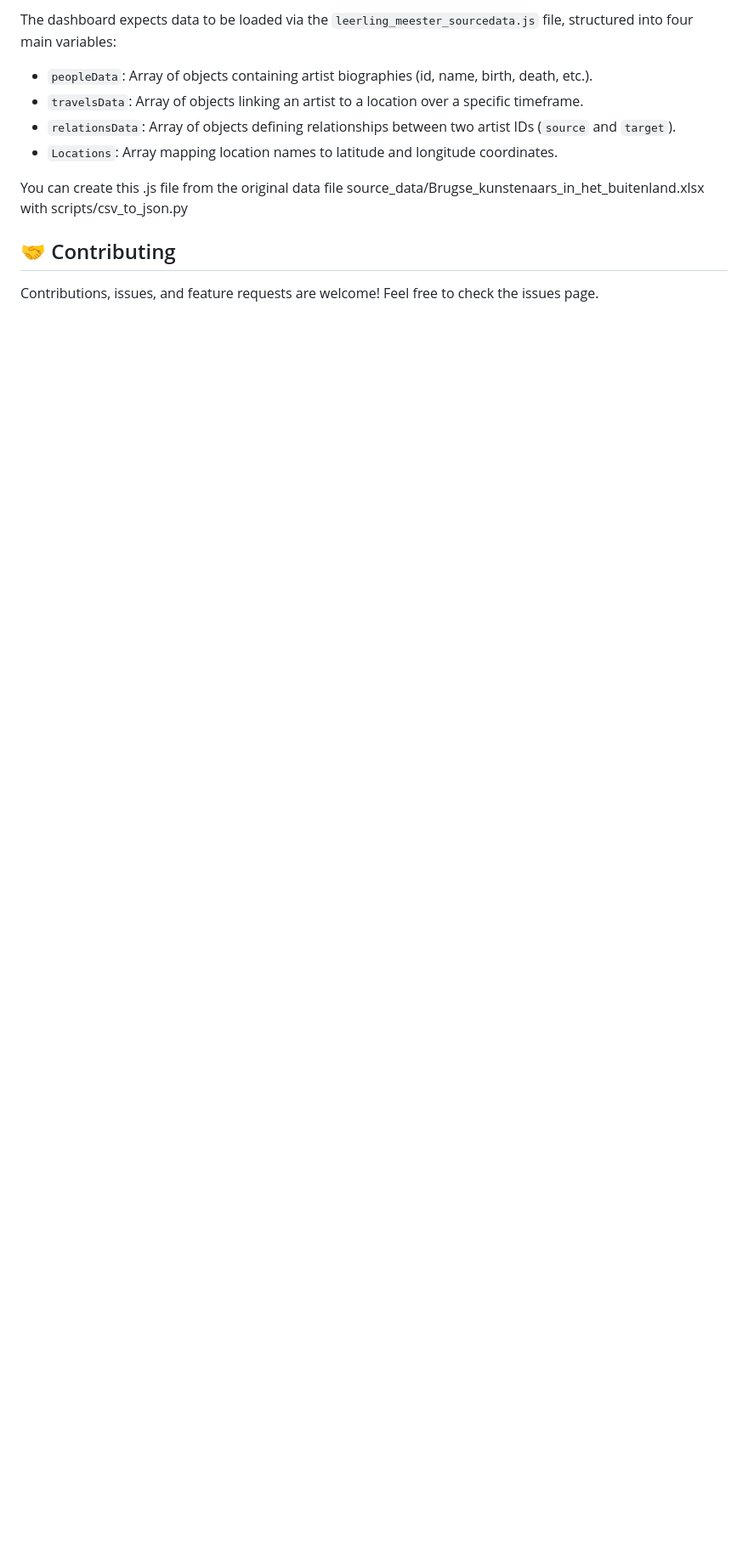
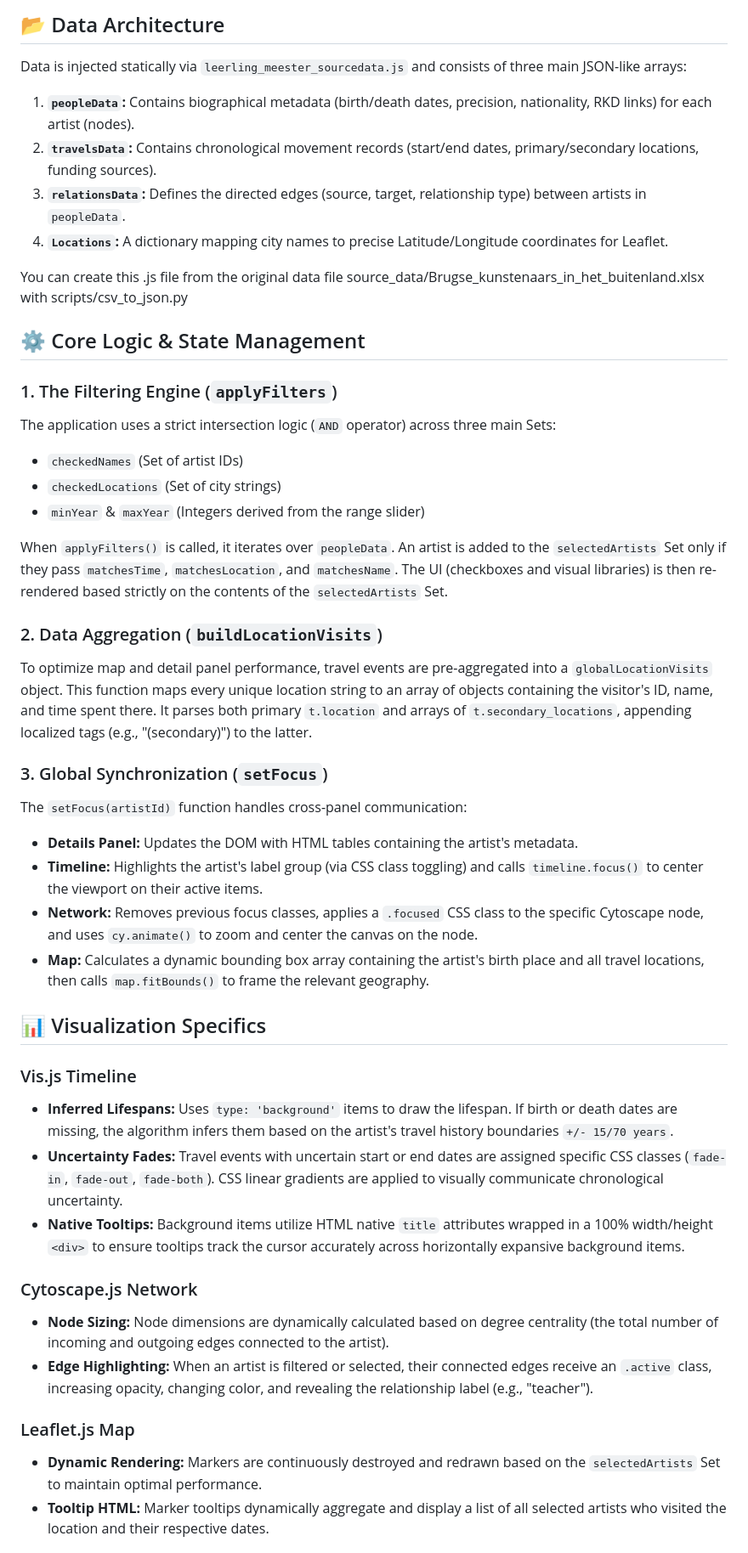
Before and after one commit to hvanstappen/LM2_visualisation, a Markdown page: README.md, the part around one of its changes. Shown at 85% size. Drawn GitHub-style; blank space fills up the shorter version.

```diff
--- a/README.md
+++ b/README.md
@@ -70,12 +56,45 @@ This is a client-side application with no build steps or server required.
 
-The dashboard expects data to be loaded via the `leerling_meester_sourcedata.js` file, structured into four main variables:
-* `peopleData`: Array of objects containing artist biographies (id, name, birth, death, etc.).
-* `travelsData`: Array of objects linking an artist to a location over a specific timeframe.
-* `relationsData`: Array of objects defining relationships between two artist IDs (`source` and `target`).
-* `Locations`: Array mapping location names to latitude and longitude coordinates.
+## 📂 Data Architecture
+Data is injected statically via `leerling_meester_sourcedata.js` and consists of three main JSON-like arrays:
+1.  **`peopleData`:** Contains biographical metadata (birth/death dates, precision, nationality, RKD links) for each artist (nodes).
+2.  **`travelsData`:** Contains chronological movement records (start/end dates, primary/secondary locations, funding sources).
+3.  **`relationsData`:** Defines the directed edges (source, target, relationship type) between artists in `peopleData`.
+4.  **`Locations`:** A dictionary mapping city names to precise Latitude/Longitude coordinates for Leaflet.
 
 You can create this .js file from the original data file source_data/Brugse_kunstenaars_in_het_buitenland.xlsx with scripts/csv_to_json.py
 
-## 🤝 Contributing
+## ⚙️ Core Logic & State Management
 
-Contributions, issues, and feature requests are welcome! Feel free to check the issues page.
+### 1. The Filtering Engine (`applyFilters`)
+The application uses a strict intersection logic (`AND` operator) across three main Sets:
+* `checkedNames` (Set of artist IDs)
+* `checkedLocations` (Set of city strings)
+* `minYear` & `maxYear` (Integers derived from the range slider)
+
+When `applyFilters()` is called, it iterates over `peopleData`. An artist is added to the `selectedArtists` Set only if they pass `matchesTime`, `matchesLocation`, and `matchesName`. The UI (checkboxes and visual libraries) is then re-rendered based strictly on the contents of the `selectedArtists` Set.
+
+### 2. Data Aggregation (`buildLocationVisits`)
+To optimize map and detail panel performance, travel events are pre-aggregated into a `globalLocationVisits` object. This function maps every unique location string to an array of objects containing the visitor's ID, name, and time spent there. It parses both primary `t.location` and arrays of `t.secondary_locations`, appending localized tags (e.g., "(secondary)") to the latter.
+
+### 3. Global Synchronization (`setFocus`)
+The `setFocus(artistId)` function handles cross-panel communication:
+* **Details Panel:** Updates the DOM with HTML tables containing the artist's metadata.
+* **Timeline:** Highlights the artist's label group (via CSS class toggling) and calls `timeline.focus()` to center the viewport on their active items.
+* **Network:** Removes previous focus classes, applies a `.focused` CSS class to the specific Cytoscape node, and uses `cy.animate()` to zoom and center the canvas on the node.
+* **Map:** Calculates a dynamic bounding box array containing the artist's birth place and all travel locations, then calls `map.fitBounds()` to frame the relevant geography.
+
+## 📊 Visualization Specifics
+
+### Vis.js Timeline
+* **Inferred Lifespans:** Uses `type: 'background'` items to draw the lifespan. If birth or death dates are missing, the algorithm infers them based on the artist's travel history boundaries `+/- 15/70 years`.
+* **Uncertainty Fades:** Travel events with uncertain start or end dates are assigned specific CSS classes (`fade-in`, `fade-out`, `fade-both`). CSS linear gradients are applied to visually communicate chronological uncertainty.
+* **Native Tooltips:** Background items utilize HTML native `title` attributes wrapped in a 100% width/height `<div>` to ensure tooltips track the cursor accurately across horizontally expansive background items.
+
+### Cytoscape.js Network
+* **Node Sizing:** Node dimensions are dynamically calculated based on degree centrality (the total number of incoming and outgoing edges connected to the artist).
+* **Edge Highlighting:** When an artist is filtered or selected, their connected edges receive an `.active` class, increasing opacity, changing color, and revealing the relationship label (e.g., "teacher").
+
+### Leaflet.js Map
+* **Dynamic Rendering:** Markers are continuously destroyed and redrawn based on the `selectedArtists` Set to maintain optimal performance.
+* **Tooltip HTML:** Marker tooltips dynamically aggregate and display a list of all selected artists who visited the location and their respective dates.
+
```
Also changed, not shown: other parts of README.md (+27 -33 lines).
